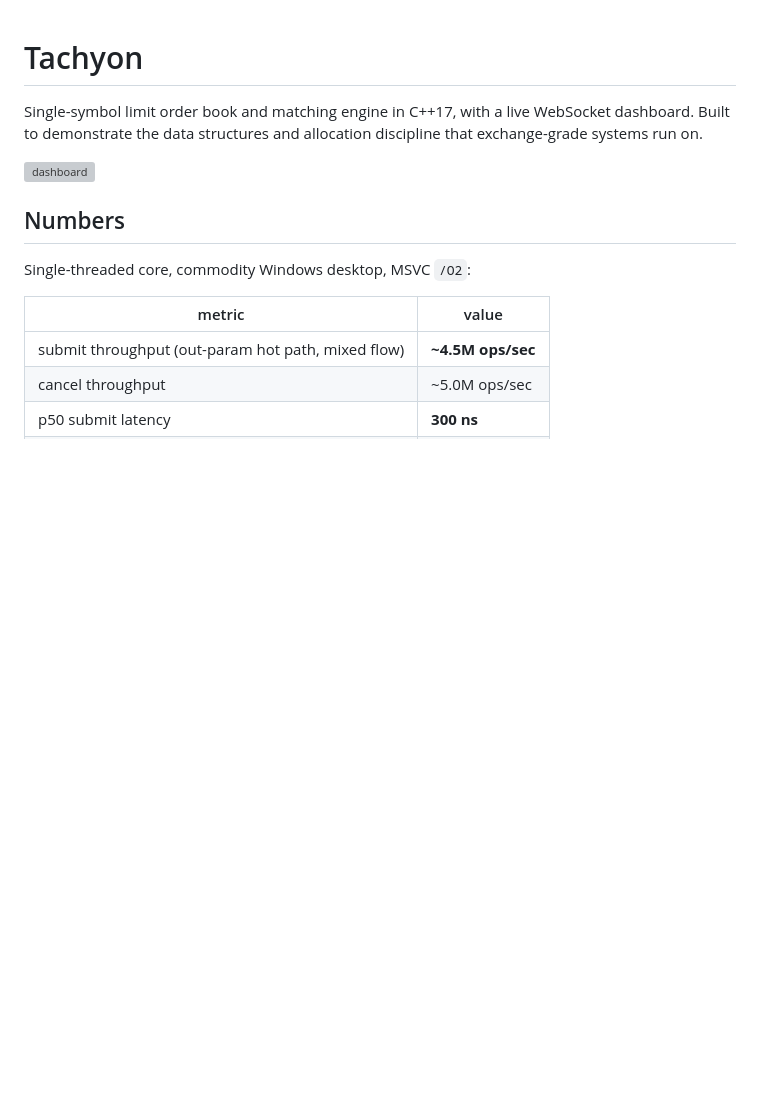
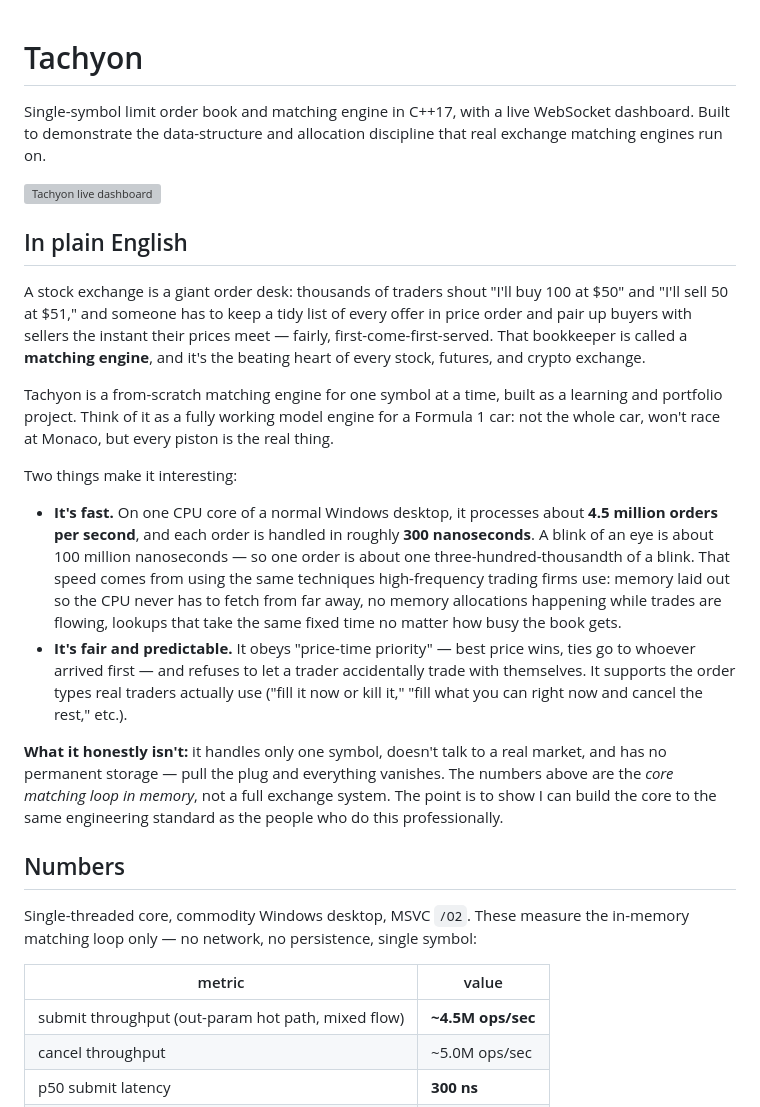
Before and after one commit to LaithAskar/tachyon, a Markdown page: README.md, the part around the change. Drawn GitHub-style; blank space fills up the shorter version; grey boxes are pictures that could not be loaded.

Commit message:
Add plain-English intro and tighten throughput-claim wording in README
Makes the project legible to non-engineering readers (recruiters,
non-technical contacts) without overclaiming: introduces a matching-engine
analogy, qualifies the 4.5M ops/sec figure as in-memory core only, and
softens "exchange-grade systems" to "real exchange matching engines run on".

Co-Authored-By: Claude Opus 4.7 (1M context) <noreply@anthropic.com>

```diff
--- a/README.md
+++ b/README.md
@@ -1,16 +1,56 @@
 # Tachyon
 
 Single-symbol limit order book and matching engine in C++17, with a live
-WebSocket dashboard. Built to demonstrate the data structures and
-allocation discipline that exchange-grade systems run on.
+WebSocket dashboard. Built to demonstrate the data-structure and
+allocation discipline that real exchange matching engines run on.
 
 <!-- TODO: capture a screenshot of the running dashboard, save as docs/dashboard.png -->
 
-![dashboard](docs/dashboard.png)
+![Tachyon live dashboard](docs/dashboard.png)
+
+## In plain English
+
+A stock exchange is a giant order desk: thousands of traders shout "I'll
+buy 100 at \$50" and "I'll sell 50 at \$51," and someone has to keep a
+tidy list of every offer in price order and pair up buyers with sellers
+the instant their prices meet — fairly, first-come-first-served. That
+bookkeeper is called a **matching engine**, and it's the beating heart
+of every stock, futures, and crypto exchange.
+
+Tachyon is a from-scratch matching engine for one symbol at a time,
+built as a learning and portfolio project. Think of it as a fully
+working model engine for a Formula 1 car: not the whole car, won't
+race at Monaco, but every piston is the real thing.
+
+Two things make it interesting:
+
+- **It's fast.** On one CPU core of a normal Windows desktop, it
+  processes about **4.5 million orders per second**, and each order is
+  handled in roughly **300 nanoseconds**. A blink of an eye is about
+  100 million nanoseconds — so one order is about one three-hundred-thousandth
+  of a blink. That speed comes from using the same techniques
+  high-frequency trading firms use: memory laid out so the CPU never
+  has to fetch from far away, no memory allocations happening while
+  trades are flowing, lookups that take the same fixed time no matter
+  how busy the book gets.
+- **It's fair and predictable.** It obeys "price-time priority" — best
+  price wins, ties go to whoever arrived first — and refuses to let a
+  trader accidentally trade with themselves. It supports the order
+  types real traders actually use ("fill it now or kill it," "fill
+  what you can right now and cancel the rest," etc.).
+
+**What it honestly isn't:** it handles only one symbol, doesn't talk to
+a real market, and has no permanent storage — pull the plug and
+everything vanishes. The numbers above are the *core matching loop in
+memory*, not a full exchange system. The point is to show I can build
+the core to the same engineering standard as the people who do this
+professionally.
 
 ## Numbers
 
-Single-threaded core, commodity Windows desktop, MSVC `/O2`:
+Single-threaded core, commodity Windows desktop, MSVC `/O2`. These
+measure the in-memory matching loop only — no network, no persistence,
+single symbol:
 
 | metric | value |
 |---|---|
```
